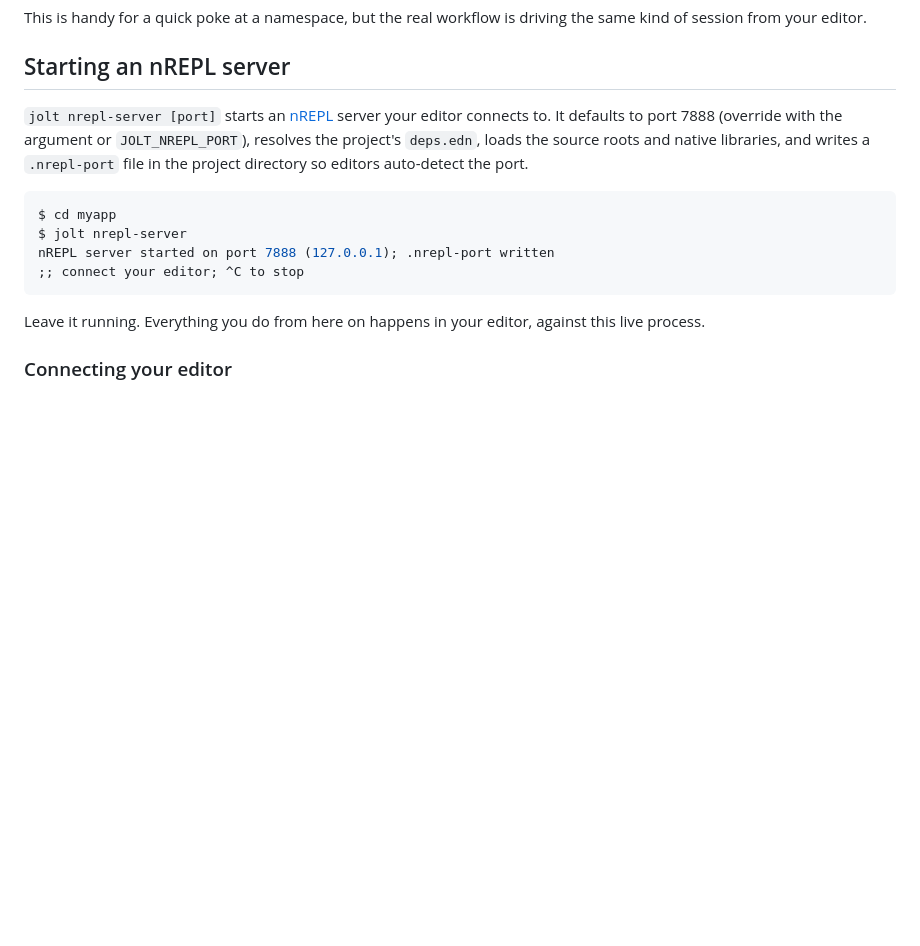
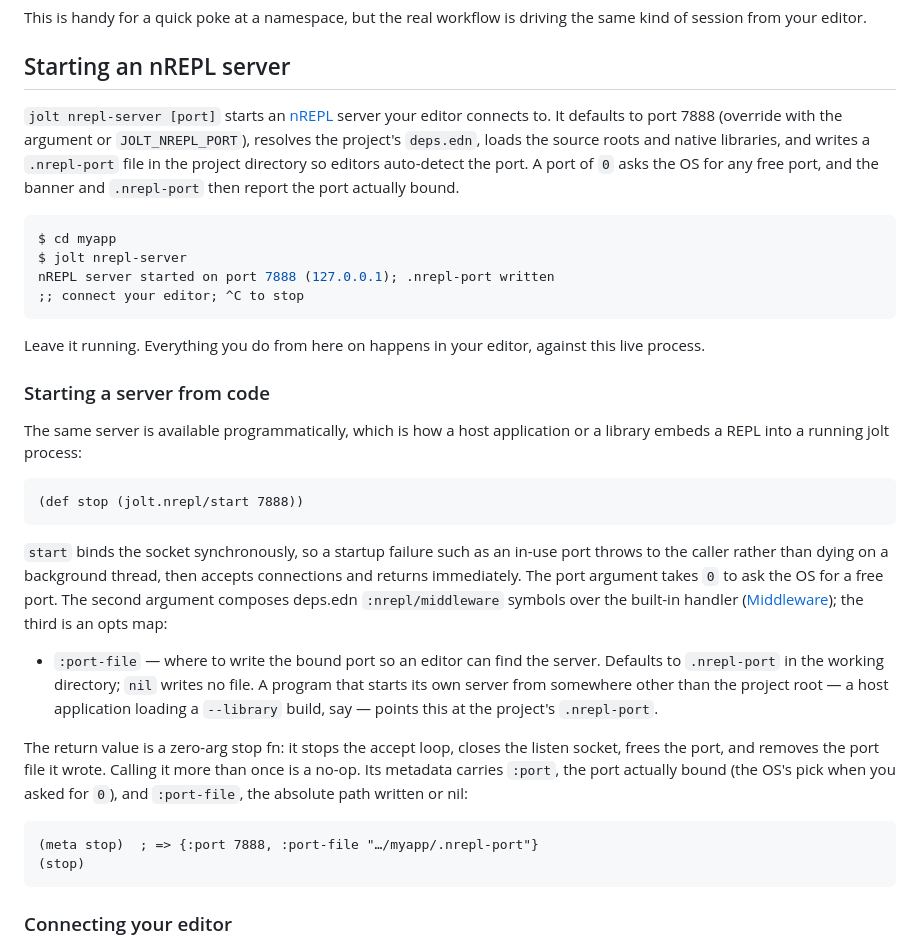
Before and after one commit to jolt-lang/jolt-lang.github.io, a Markdown page: resources/md/repl-driven-development.md, the part around the change. Drawn GitHub-style; blank space fills up the shorter version.

Commit message:
Document jolt.nrepl/start's opts map and --signable binaries
REPL: port 0 reports the port actually bound (banner and .nrepl-port), and
jolt.nrepl/start takes :port-file in its opts map; new section covers the
programmatic start API, the stop fn, and its :port/:port-file metadata.

Building: --signable produces a structurally complete executable a strict
codesign accepts; with the embedded kernel it compiles in process and needs
only a C compiler.

````diff
--- a/resources/md/repl-driven-development.md
+++ b/resources/md/repl-driven-development.md
@@ -16,7 +16,7 @@ This is handy for a quick poke at a namespace, but the real workflow is driving
 
 ## Starting an nREPL server
 
-`jolt nrepl-server [port]` starts an [nREPL](https://nrepl.org/) server your editor connects to. It defaults to port 7888 (override with the argument or `JOLT_NREPL_PORT`), resolves the project's `deps.edn`, loads the source roots and native libraries, and writes a `.nrepl-port` file in the project directory so editors auto-detect the port.
+`jolt nrepl-server [port]` starts an [nREPL](https://nrepl.org/) server your editor connects to. It defaults to port 7888 (override with the argument or `JOLT_NREPL_PORT`), resolves the project's `deps.edn`, loads the source roots and native libraries, and writes a `.nrepl-port` file in the project directory so editors auto-detect the port. A port of `0` asks the OS for any free port, and the banner and `.nrepl-port` then report the port actually bound.
 
 ```bash
 $ cd myapp
@@ -26,6 +26,25 @@ nREPL server started on port 7888 (127.0.0.1); .nrepl-port written
 ```
 
 Leave it running. Everything you do from here on happens in your editor, against this live process.
+
+### Starting a server from code
+
+The same server is available programmatically, which is how a host application or a library embeds a REPL into a running jolt process:
+
+```clojure
+(def stop (jolt.nrepl/start 7888))
+```
+
+`start` binds the socket synchronously, so a startup failure such as an in-use port throws to the caller rather than dying on a background thread, then accepts connections and returns immediately. The port argument takes `0` to ask the OS for a free port. The second argument composes deps.edn `:nrepl/middleware` symbols over the built-in handler ([Middleware](#middleware)); the third is an opts map:
+
+- `:port-file` — where to write the bound port so an editor can find the server. Defaults to `.nrepl-port` in the working directory; `nil` writes no file. A program that starts its own server from somewhere other than the project root — a host application loading a `--library` build, say — points this at the project's `.nrepl-port`.
+
+The return value is a zero-arg stop fn: it stops the accept loop, closes the listen socket, frees the port, and removes the port file it wrote. Calling it more than once is a no-op. Its metadata carries `:port`, the port actually bound (the OS's pick when you asked for `0`), and `:port-file`, the absolute path written or nil:
+
+```clojure
+(meta stop)  ; => {:port 7888, :port-file "…/myapp/.nrepl-port"}
+(stop)
+```
 
 ### Connecting your editor
 
````
Also changed, not shown: resources/md/building-and-deps.md (+12 -0 lines).
